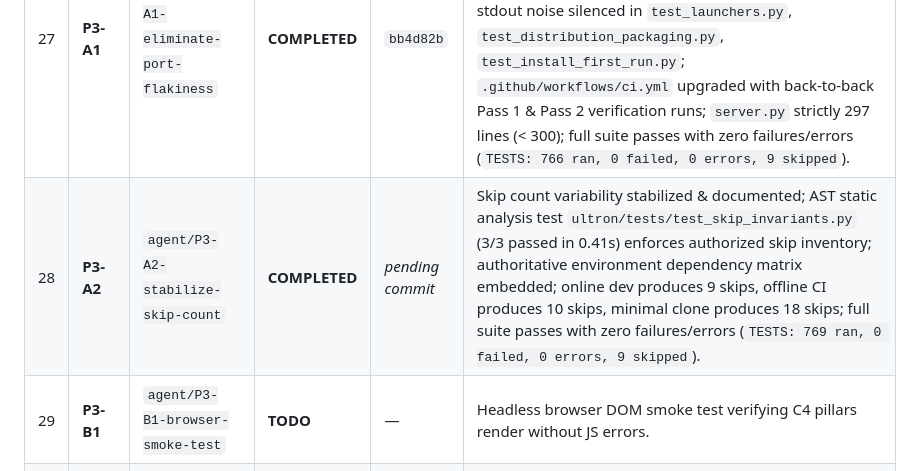
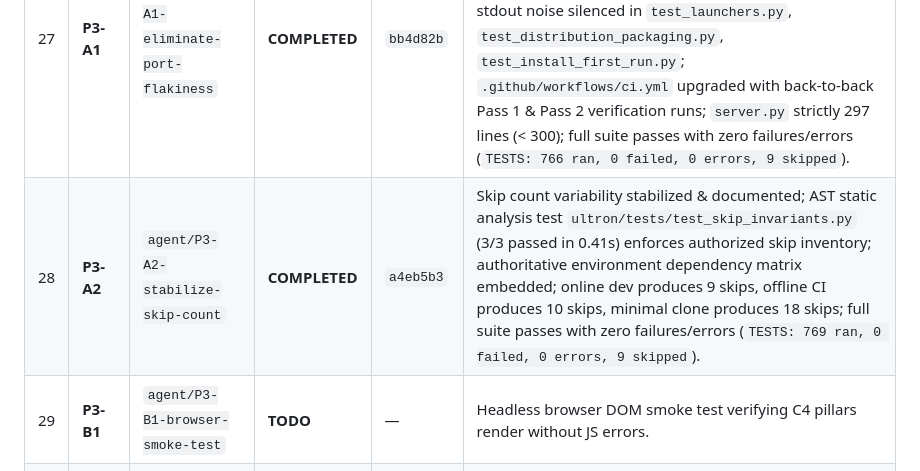
Before and after one commit to DMzinev/ultron, a Markdown page: docs/TASK_PROGRESS_TRACKER.md, the part around the change. Rendered like a GitHub page.

Commit message:
docs(tracker): record a4eb5b3 commit hash for Task P3-A2

```diff
--- a/docs/TASK_PROGRESS_TRACKER.md
+++ b/docs/TASK_PROGRESS_TRACKER.md
@@ -52,7 +52,7 @@
 | # | Task ID | Branch | Status | Commit Hash | Verified Acceptance Evidence |
 |:---|:---|:---|:---|:---|:---|
 | 27 | **P3-A1** | `agent/P3-A1-eliminate-port-flakiness` | **COMPLETED** | `bb4d82b` | Port-bind flakiness eliminated; `create_server(start_port=0)` bypasses scan loop; HTTPServer EADDRINUSE mocked in `test_deterministic_port_selection`; uncaptured stdout noise silenced in `test_launchers.py`, `test_distribution_packaging.py`, `test_install_first_run.py`; `.github/workflows/ci.yml` upgraded with back-to-back Pass 1 & Pass 2 verification runs; `server.py` strictly 297 lines (< 300); full suite passes with zero failures/errors (`TESTS: 766 ran, 0 failed, 0 errors, 9 skipped`). |
-| 28 | **P3-A2** | `agent/P3-A2-stabilize-skip-count` | **COMPLETED** | *pending commit* | Skip count variability stabilized & documented; AST static analysis test `ultron/tests/test_skip_invariants.py` (3/3 passed in 0.41s) enforces authorized skip inventory; authoritative environment dependency matrix embedded; online dev produces 9 skips, offline CI produces 10 skips, minimal clone produces 18 skips; full suite passes with zero failures/errors (`TESTS: 769 ran, 0 failed, 0 errors, 9 skipped`). |
+| 28 | **P3-A2** | `agent/P3-A2-stabilize-skip-count` | **COMPLETED** | `a4eb5b3` | Skip count variability stabilized & documented; AST static analysis test `ultron/tests/test_skip_invariants.py` (3/3 passed in 0.41s) enforces authorized skip inventory; authoritative environment dependency matrix embedded; online dev produces 9 skips, offline CI produces 10 skips, minimal clone produces 18 skips; full suite passes with zero failures/errors (`TESTS: 769 ran, 0 failed, 0 errors, 9 skipped`). |
 | 29 | **P3-B1** | `agent/P3-B1-browser-smoke-test` | **TODO** | — | Headless browser DOM smoke test verifying C4 pillars render without JS errors. |
 | 30 | **P3-B2** | `agent/P3-B2-mcp-client-roundtrip` | **TODO** | — | End-to-end MCP client integration test verifying all 7 canonical tools over stdio. |
 | 31 | **P3-B3** | `agent/P3-B3-real-coverage-validation` | **TODO** | — | Real `pytest-cov`/`coverage.py` artifact parsing validation on a real codebase. |
```
